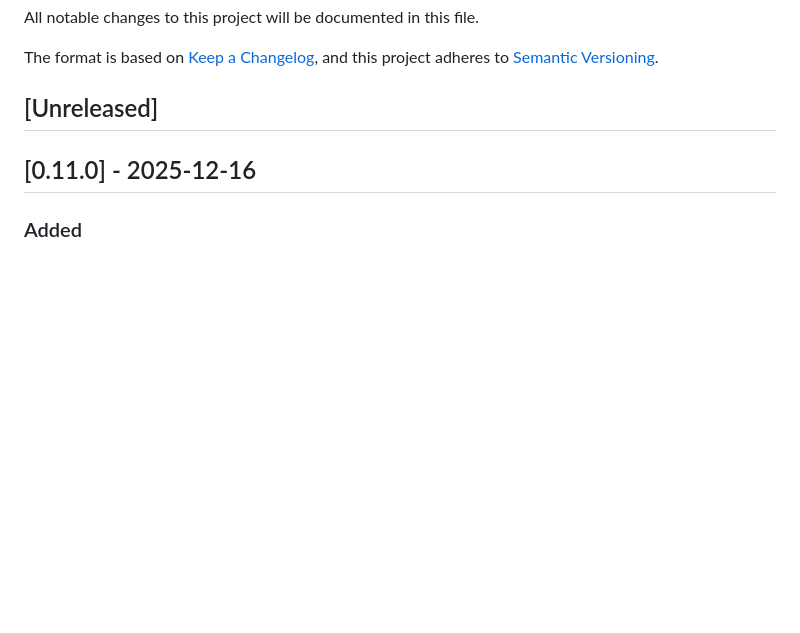
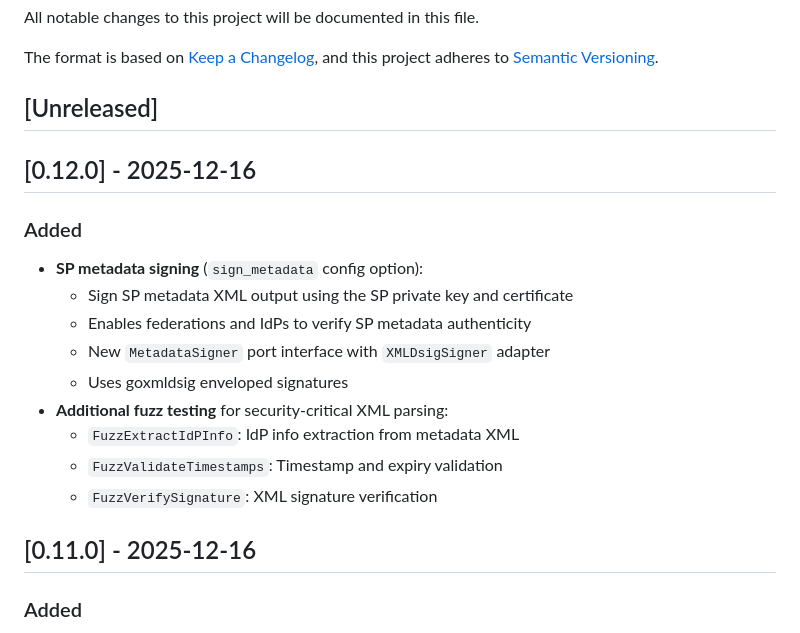
Before and after one commit to PhilHem/caddy-saml-disco, a Markdown page: CHANGELOG.md, the part around the change. Drawn GitHub-style; blank space fills up the shorter version.

Commit message:
docs: update changelog and roadmap for v0.12.0
- Add v0.12.0 changelog section with SP metadata signing and fuzz tests
- Mark sign_metadata as completed in roadmap

```diff
--- a/CHANGELOG.md
+++ b/CHANGELOG.md
@@ -6,6 +6,19 @@ The format is based on [Keep a Changelog](https://keepachangelog.com/en/1.1.0/),
 and this project adheres to [Semantic Versioning](https://semver.org/spec/v2.0.0.html).
 
 ## [Unreleased]
+
+## [0.12.0] - 2025-12-16
+
+### Added
+- **SP metadata signing** (`sign_metadata` config option):
+  - Sign SP metadata XML output using the SP private key and certificate
+  - Enables federations and IdPs to verify SP metadata authenticity
+  - New `MetadataSigner` port interface with `XMLDsigSigner` adapter
+  - Uses goxmldsig enveloped signatures
+- **Additional fuzz testing** for security-critical XML parsing:
+  - `FuzzExtractIdPInfo`: IdP info extraction from metadata XML
+  - `FuzzValidateTimestamps`: Timestamp and expiry validation
+  - `FuzzVerifySignature`: XML signature verification
 
 ## [0.11.0] - 2025-12-16
 
```
Also changed, not shown: ROADMAP.md (+1 -1 lines).
